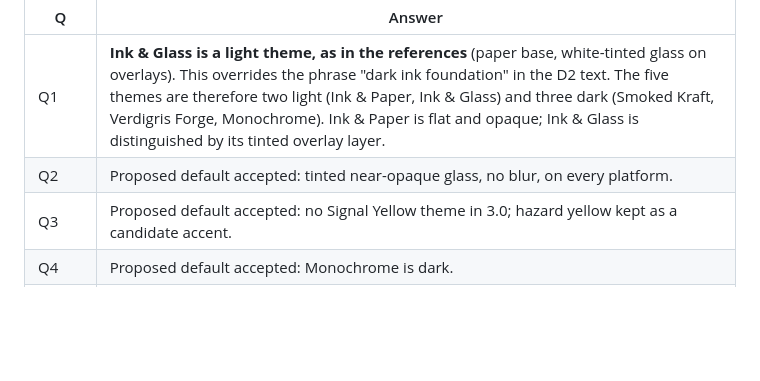
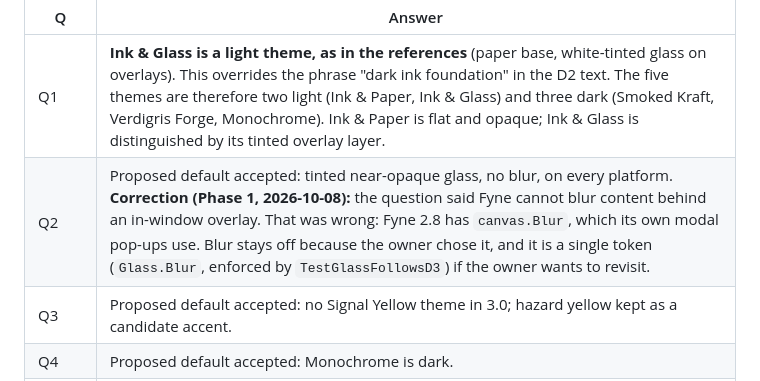
Before and after one commit to obstinix/PyxForge, a Markdown page: docs/architecture/DECISIONS.md, the part around the change. Rendered like a GitHub page; blank space fills up the shorter version.

```diff
--- a/docs/architecture/DECISIONS.md
+++ b/docs/architecture/DECISIONS.md
@@ -31,7 +31,7 @@ Answered by the owner on 2026-10-08:
 | Q | Answer |
 |---|---|
 | Q1 | **Ink & Glass is a light theme, as in the references** (paper base, white-tinted glass on overlays). This overrides the phrase "dark ink foundation" in the D2 text. The five themes are therefore two light (Ink & Paper, Ink & Glass) and three dark (Smoked Kraft, Verdigris Forge, Monochrome). Ink & Paper is flat and opaque; Ink & Glass is distinguished by its tinted overlay layer. |
-| Q2 | Proposed default accepted: tinted near-opaque glass, no blur, on every platform. |
+| Q2 | Proposed default accepted: tinted near-opaque glass, no blur, on every platform. **Correction (Phase 1, 2026-10-08):** the question said Fyne cannot blur content behind an in-window overlay. That was wrong: Fyne 2.8 has `canvas.Blur`, which its own modal pop-ups use. Blur stays off because the owner chose it, and it is a single token (`Glass.Blur`, enforced by `TestGlassFollowsD3`) if the owner wants to revisit. |
 | Q3 | Proposed default accepted: no Signal Yellow theme in 3.0; hazard yellow kept as a candidate accent. |
 | Q4 | Proposed default accepted: Monochrome is dark. |
 | Q5 | Proposed default accepted: OS light → Ink & Paper, OS dark → Smoked Kraft. |
```
Also changed, not shown: docs/design/DESIGN_SYSTEM.md (added, +254 -0 lines).
